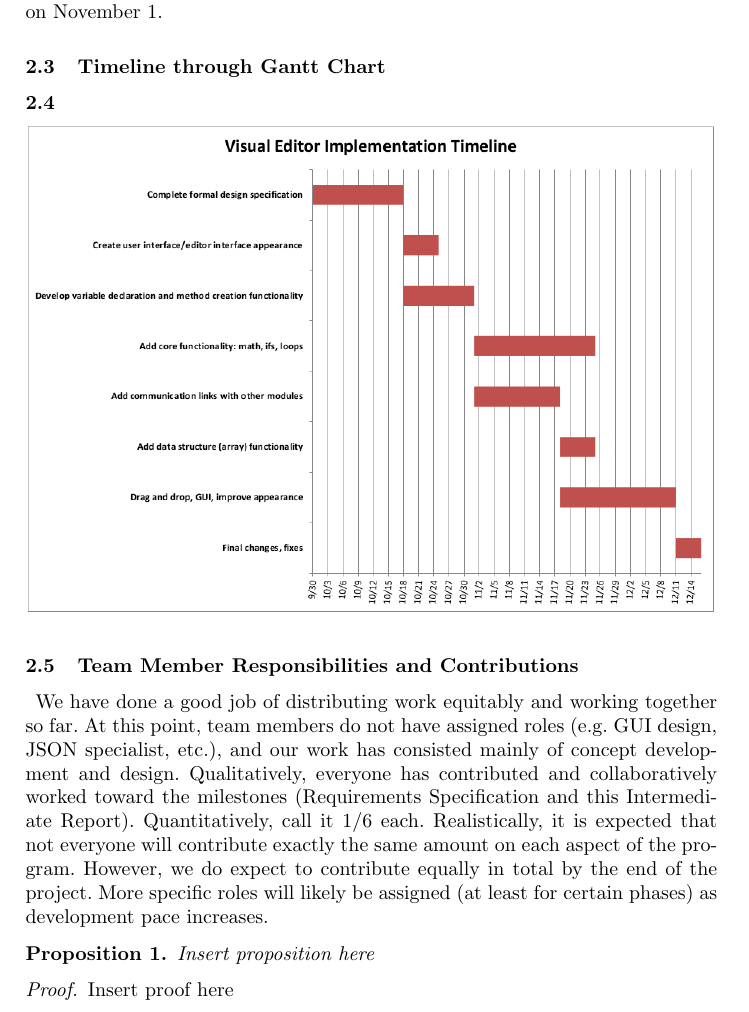
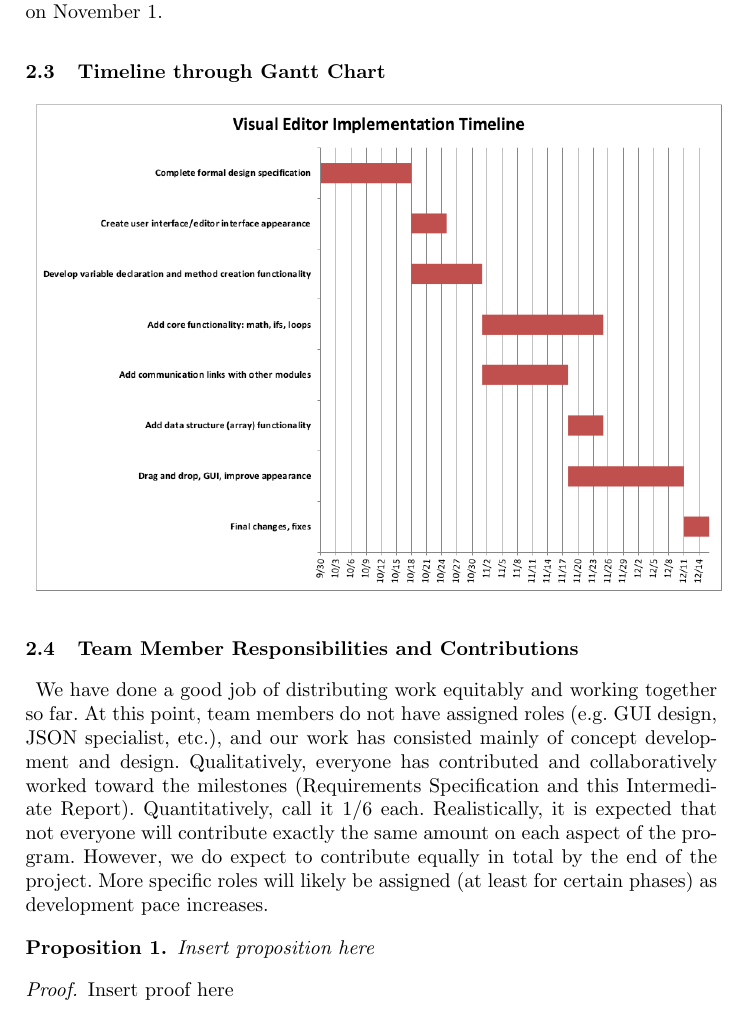
Before and after one commit to kcanfieldpugetsound/edith, a LaTeX paper (VE Intermediate Report/VisualEditorReport.tex): part of page 6 of 7, cut so that both start at the same text. Compiled offline with pdfLaTeX.

Commit message:
New PDF!

```diff
--- a/VE Intermediate Report/VisualEditorReport.tex
+++ b/VE Intermediate Report/VisualEditorReport.tex
@@ -96,7 +96,7 @@ In programming, as with anything, things take longer than expected. With a group
 A thorough UML class diagram (included) has been developed.  Also, a mock-up of the Visual Editor’s user interface has been created, and the team will begin building toward that design. Given the confusion on the VE module’s role and its interaction with other modules (as described above), progress toward concrete build steps on the editor has been limited.  Now that the team has additional clarity, the build pace will need to increase to provide the first demonstration on November 1.
 
 \subsection{Timeline through Gantt Chart}
-\subsection{}
+\subsubsection{}
 \noindent\makebox[\textwidth]{%
 \includegraphics[width=1.0\textwidth]{gantt.png}}
 
```
Also changed, not shown: VE Intermediate Report/VisualEditorReport.pdf.
